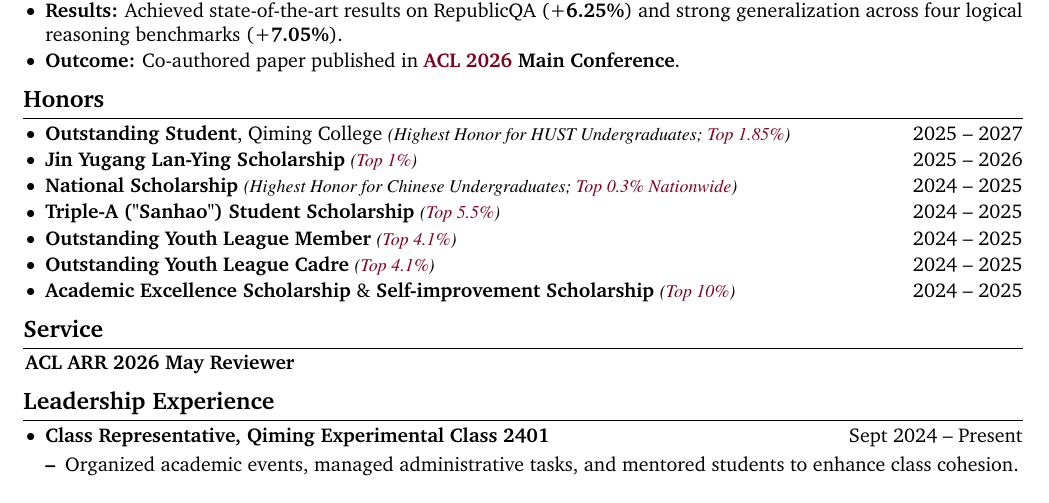
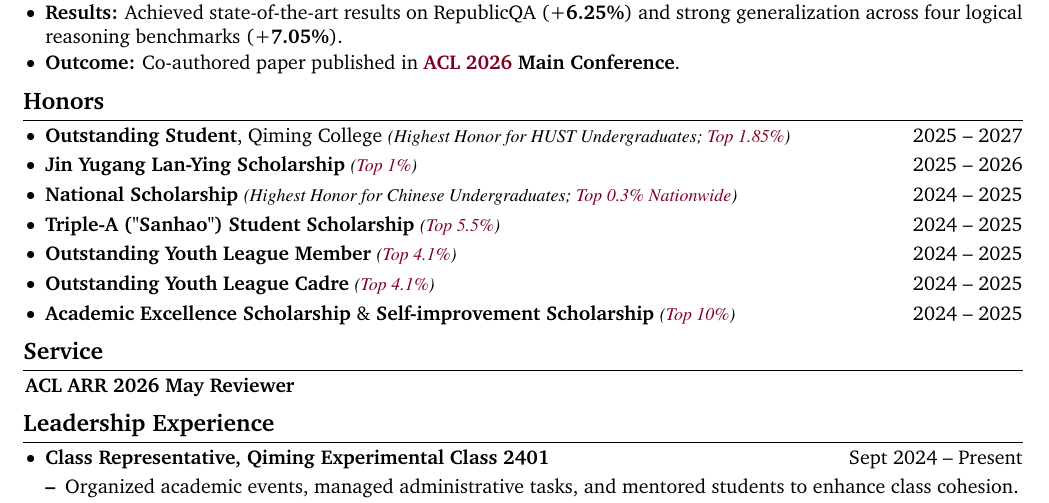
Before and after one commit to DelicateNorman/delicatenorman.github.io, a LaTeX CV (CV/ml.tex): part of page 2 of 2, cut so that both start at the same text. Compiled offline with pdfLaTeX.

Commit message:
Increase honors list spacing

```diff
--- a/CV/ml.tex
+++ b/CV/ml.tex
@@ -405,6 +405,7 @@ urlcolor=primaryColor
 
 \begin{onecolentry}
 \begin{highlights}
+\setlength{\itemsep}{0.06cm}
 \item \textbf{Outstanding Student}, Qiming College \honornote{Highest Honor for HUST Undergraduates; \distinction{Top 1.85\%}} \hfill 2025 -- 2027
 \item \textbf{Jin Yugang Lan-Ying Scholarship} \honornote{\distinction{Top 1\%}} \hfill 2025 -- 2026
 \item \textbf{National Scholarship} \honornote{Highest Honor for Chinese Undergraduates; \distinction{Top 0.3\% Nationwide}} \hfill 2024 -- 2025
```
Also changed, not shown: assets/CV_Xinglang_Zhang.pdf.
